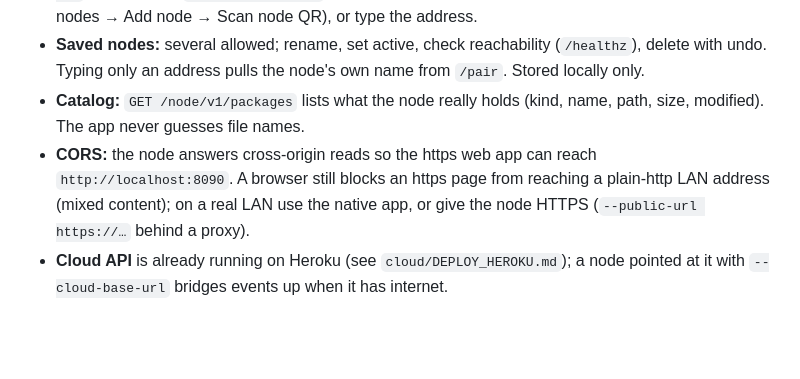
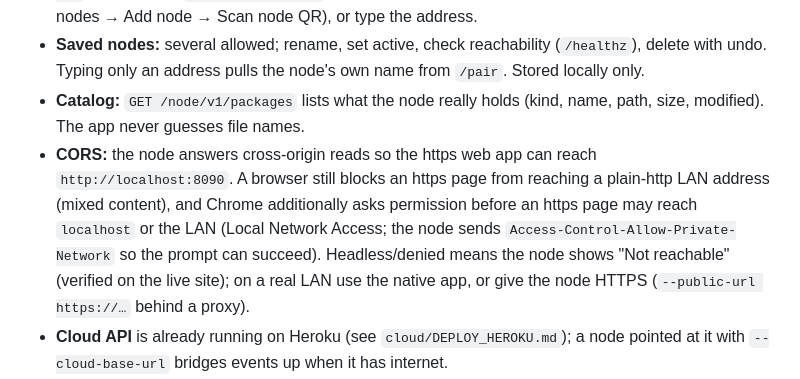
Before and after one commit to jenn435261/AWS-13, a Markdown page: docs/SPEC_PROVIDER_AND_FEATURES.md, the part around the change. Drawn GitHub-style; blank space fills up the shorter version.

Commit message:
docs: note Chrome local-network permission for web to node
Co-Authored-By: Claude Sonnet 5.5 <noreply@anthropic.com>

```diff
--- a/docs/SPEC_PROVIDER_AND_FEATURES.md
+++ b/docs/SPEC_PROVIDER_AND_FEATURES.md
@@ -85,7 +85,7 @@ Not built: my **requests** cannot yet be cancelled or marked fulfilled (no event
 - **Pairing QR:** `GET /node/v1/pair` returns `{"v":1,"name":…,"url":…}`; `GET /node/v1/pair.png` is a QR of the same JSON. The URL is the address the phone used to reach the node, unless `--public-url` pins it. Open `/node/v1/pair.png` on any screen and scan it from the app (More → Resilience nodes → Add node → Scan node QR), or type the address.
 - **Saved nodes:** several allowed; rename, set active, check reachability (`/healthz`), delete with undo. Typing only an address pulls the node's own name from `/pair`. Stored locally only.
 - **Catalog:** `GET /node/v1/packages` lists what the node really holds (kind, name, path, size, modified). The app never guesses file names.
-- **CORS:** the node answers cross-origin reads so the https web app can reach `http://localhost:8090`. A browser still blocks an https page from reaching a plain-http LAN address (mixed content); on a real LAN use the native app, or give the node HTTPS (`--public-url https://…` behind a proxy).
+- **CORS:** the node answers cross-origin reads so the https web app can reach `http://localhost:8090`. A browser still blocks an https page from reaching a plain-http LAN address (mixed content), and Chrome additionally asks permission before an https page may reach `localhost` or the LAN (Local Network Access; the node sends `Access-Control-Allow-Private-Network` so the prompt can succeed). Headless/denied means the node shows "Not reachable" (verified on the live site); on a real LAN use the native app, or give the node HTTPS (`--public-url https://…` behind a proxy).
 - **Cloud API** is already running on Heroku (see `cloud/DEPLOY_HEROKU.md`); a node pointed at it with `--cloud-base-url` bridges events up when it has internet.
 - Spec only: node discovery on the LAN (mDNS), node-side auth for pushes, a signed catalog so a rogue node cannot offer a malicious APK (verify a detached signature against a trusted root before installing).
 
```
